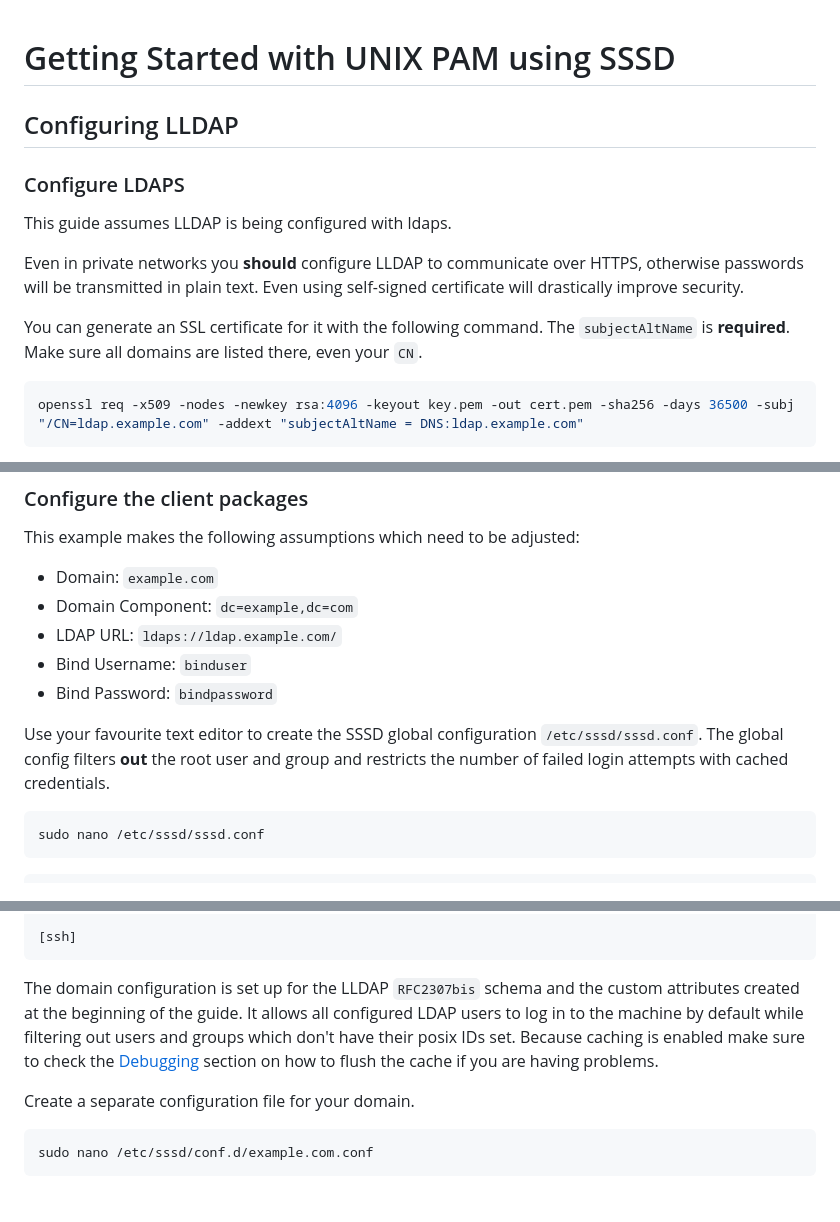
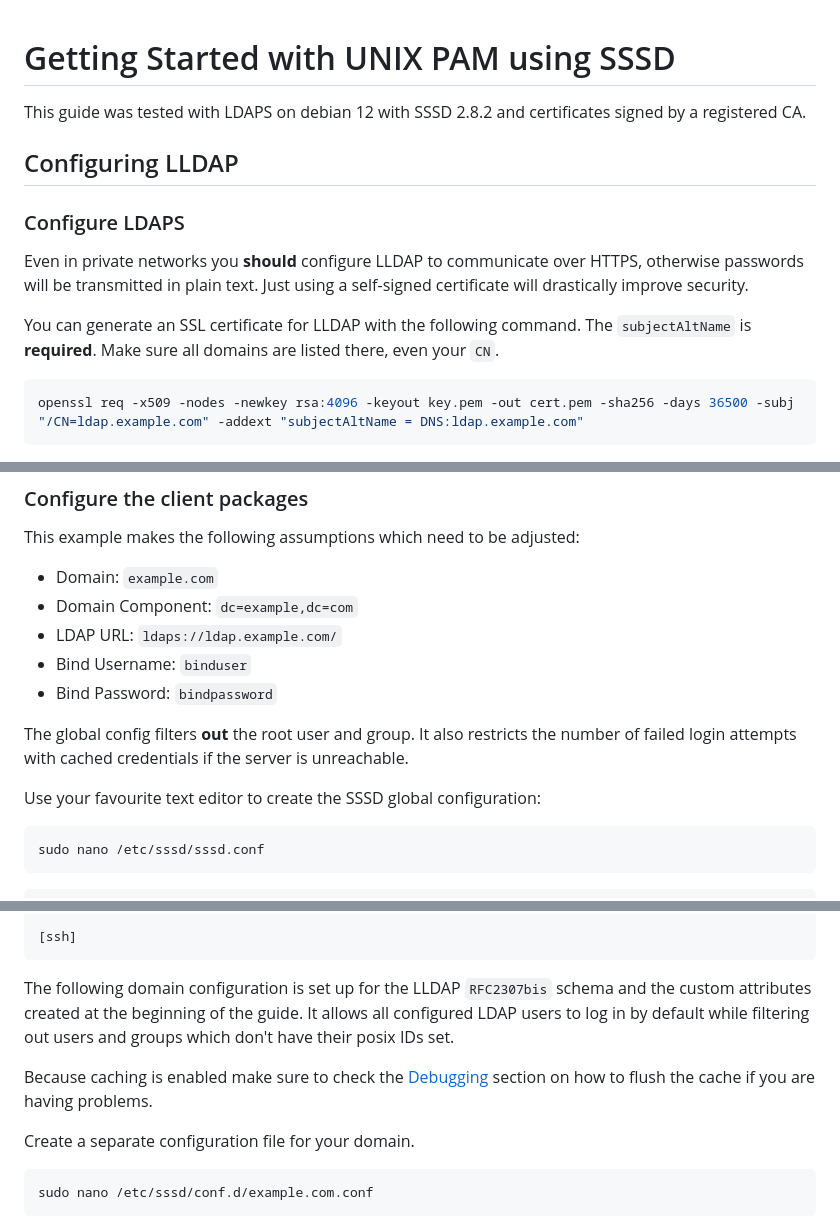
Before and after one commit to lldap/lldap, a Markdown page: example_configs/pam/README.md, 3 parts joined by grey strips. GitHub-like rendering; blank space fills up the shorter version.

Commit message:
docs: fix grammar

````diff
--- a/example_configs/pam/README.md
+++ b/example_configs/pam/README.md
@@ -1,16 +1,16 @@
 # Getting Started with UNIX PAM using SSSD
+
+This guide was tested with LDAPS on debian 12 with SSSD 2.8.2 and certificates signed by a registered CA.
 
 ## Configuring LLDAP
 
 ### Configure LDAPS
 
-This guide assumes LLDAP is being configured with ldaps.
+Even in private networks you **should** configure LLDAP to communicate over HTTPS, otherwise passwords will be
+transmitted in plain text. Just using a self-signed certificate will drastically improve security.
 
-Even in private networks you **should** configure LLDAP to communicate over HTTPS, otherwise passwords will be transmitted
-in plain text. Even using self-signed certificate will drastically improve security.
-
-You can generate an SSL certificate for it with the following command. The `subjectAltName` is **required**. Make sure
-all domains are listed there, even your `CN`.
+You can generate an SSL certificate for LLDAP with the following command. The `subjectAltName` is **required**. Make
+sure all domains are listed there, even your `CN`.
 
 ```bash
 openssl req -x509 -nodes -newkey rsa:4096 -keyout key.pem -out cert.pem -sha256 -days 36500 -subj "/CN=ldap.example.com" -addext "subjectAltName = DNS:ldap.example.com"
@@ -73,9 +73,10 @@ This example makes the following assumptions which need to be adjusted:
 * Bind Username: `binduser`
 * Bind Password: `bindpassword`
 
-Use your favourite text editor to create the SSSD global configuration `/etc/sssd/sssd.conf`.
-The global config filters **out** the root user and group and restricts the number of failed login attempts
-with cached credentials.
+The global config filters **out** the root user and group. It also restricts the number of failed login attempts
+with cached credentials if the server is unreachable.
+
+Use your favourite text editor to create the SSSD global configuration:
 
 ```bash
 sudo nano /etc/sssd/sssd.conf
@@ -98,10 +99,12 @@ offline_failed_login_delay = 5
 [ssh]
 ```
 
-The domain configuration is set up for the LLDAP `RFC2307bis` schema and the custom attributes created at the beginning
-of the guide. It allows all configured LDAP users to log in to the machine by default while filtering out users and
-groups which don't have their posix IDs set. Because caching is enabled make sure to check the [Debugging](#Debugging)
-section on how to flush the cache if you are having problems.
+The following domain configuration is set up for the LLDAP `RFC2307bis` schema and the custom attributes created at the
+beginning of the guide. It allows all configured LDAP users to log in by default while filtering out users and groups
+which don't have their posix IDs set.
+
+Because caching is enabled make sure to check the [Debugging](#Debugging) section on how to
+flush the cache if you are having problems.
 
 Create a separate configuration file for your domain.
 
````
Also changed, not shown: other parts of example_configs/pam/README.md (+8 -4 lines).
